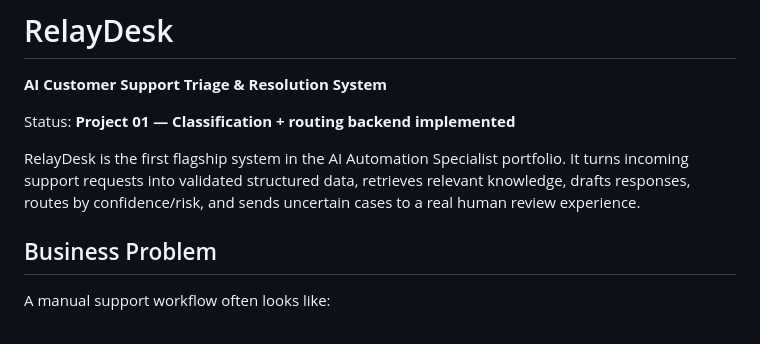
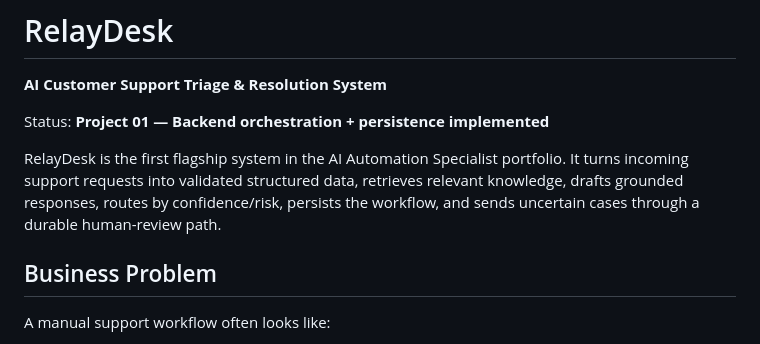
Before and after one commit to breyhanaariel/ai-automation-specialist, a Markdown page: relaydesk/README.md, the part around one of its changes. Drawn GitHub-style.

```diff
--- a/relaydesk/README.md
+++ b/relaydesk/README.md
@@ -2,9 +2,9 @@
 
 **AI Customer Support Triage & Resolution System**
 
-Status: **Project 01 — Classification + routing backend implemented**
+Status: **Project 01 — Backend orchestration + persistence implemented**
 
-RelayDesk is the first flagship system in the AI Automation Specialist portfolio. It turns incoming support requests into validated structured data, retrieves relevant knowledge, drafts responses, routes by confidence/risk, and sends uncertain cases to a real human review experience.
+RelayDesk is the first flagship system in the AI Automation Specialist portfolio. It turns incoming support requests into validated structured data, retrieves relevant knowledge, drafts grounded responses, routes by confidence/risk, persists the workflow, and sends uncertain cases through a durable human-review path.
 
 ## Business Problem
 
```
Also changed, not shown: other parts of relaydesk/README.md (+59 -49 lines).
